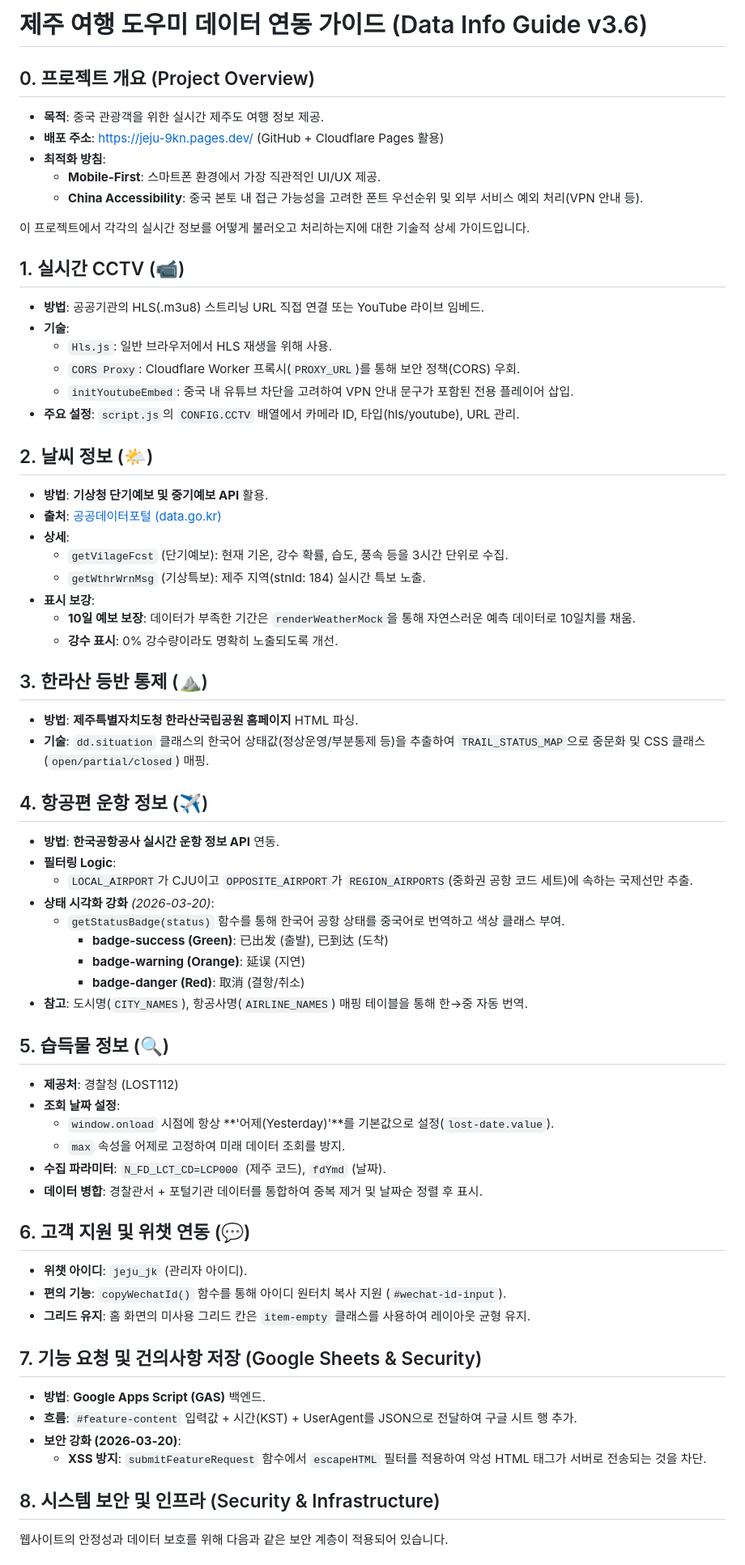
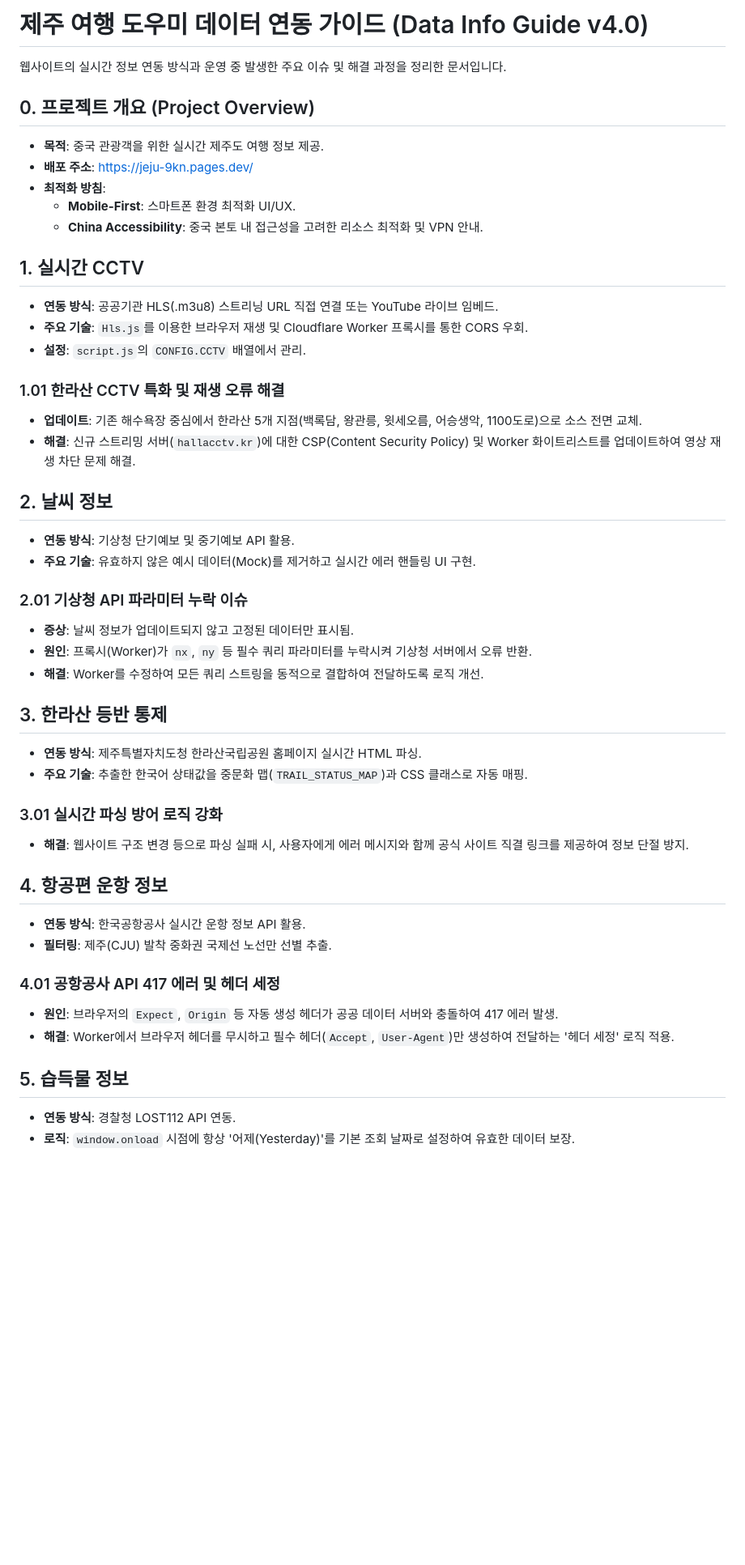
Before and after one commit to smile0300/jeju, a Markdown page: data_info_guide.md, the part around one of its changes. Shown at 81% size. GitHub-like rendering; blank space fills up the shorter version.

Commit message:
docs: restructure data_info_guide.md to v4.0

```diff
--- a/data_info_guide.md
+++ b/data_info_guide.md
@@ -1,66 +1,48 @@
-# 제주 여행 도우미 데이터 연동 가이드 (Data Info Guide v3.6)
+# 제주 여행 도우미 데이터 연동 가이드 (Data Info Guide v4.0)
+
+웹사이트의 실시간 정보 연동 방식과 운영 중 발생한 주요 이슈 및 해결 과정을 정리한 문서입니다.
 
 ## 0. 프로젝트 개요 (Project Overview)
 - **목적**: 중국 관광객을 위한 실시간 제주도 여행 정보 제공.
-- **배포 주소**: [https://jeju-9kn.pages.dev/](https://jeju-9kn.pages.dev/) (GitHub + Cloudflare Pages 활용)
+- **배포 주소**: [https://jeju-9kn.pages.dev/](https://jeju-9kn.pages.dev/)
 - **최적화 방침**:
-  - **Mobile-First**: 스마트폰 환경에서 가장 직관적인 UI/UX 제공.
-  - **China Accessibility**: 중국 본토 내 접근 가능성을 고려한 폰트 우선순위 및 외부 서비스 예외 처리(VPN 안내 등).
+  - **Mobile-First**: 스마트폰 환경 최적화 UI/UX.
+  - **China Accessibility**: 중국 본토 내 접근성을 고려한 리소스 최적화 및 VPN 안내.
 
-이 프로젝트에서 각각의 실시간 정보를 어떻게 불러오고 처리하는지에 대한 기술적 상세 가이드입니다.
+## 1. 실시간 CCTV
+- **연동 방식**: 공공기관 HLS(.m3u8) 스트리닝 URL 직접 연결 또는 YouTube 라이브 임베드.
+- **주요 기술**: `Hls.js`를 이용한 브라우저 재생 및 Cloudflare Worker 프록시를 통한 CORS 우회.
+- **설정**: `script.js`의 `CONFIG.CCTV` 배열에서 관리.
 
-## 1. 실시간 CCTV (📹)
-- **방법**: 공공기관의 HLS(.m3u8) 스트리닝 URL 직접 연결 또는 YouTube 라이브 임베드.
-- **기술**:
-  - `Hls.js`: 일반 브라우저에서 HLS 재생을 위해 사용.
-  - `CORS Proxy`: Cloudflare Worker 프록시(`PROXY_URL`)를 통해 보안 정책(CORS) 우회.
-  - `initYoutubeEmbed`: 중국 내 유튜브 차단을 고려하여 VPN 안내 문구가 포함된 전용 플레이어 삽입.
-- **주요 설정**: `script.js`의 `CONFIG.CCTV` 배열에서 카메라 ID, 타입(hls/youtube), URL 관리.
+### 1.01 한라산 CCTV 특화 및 재생 오류 해결
+- **업데이트**: 기존 해수욕장 중심에서 한라산 5개 지점(백록담, 왕관릉, 윗세오름, 어승생악, 1100도로)으로 소스 전면 교체.
+- **해결**: 신규 스트리밍 서버(`hallacctv.kr`)에 대한 CSP(Content Security Policy) 및 Worker 화이트리스트를 업데이트하여 영상 재생 차단 문제 해결.
 
-## 2. 날씨 정보 (🌤️)
-- **방법**: **기상청 단기예보 및 중기예보 API** 활용.
-- **출처**: [공공데이터포털 (data.go.kr)](https://www.data.go.kr)
-- **상세**:
-  - `getVilageFcst` (단기예보): 현재 기온, 강수 확률, 습도, 풍속 등을 3시간 단위로 수집.
-  - `getWthrWrnMsg` (기상특보): 제주 지역(stnId: 184) 실시간 특보 노출.
-- **표시 보강**:
-  - **10일 예보 보장**: 데이터가 부족한 기간은 `renderWeatherMock`을 통해 자연스러운 예측 데이터로 10일치를 채움.
-  - **강수 표시**: 0% 강수량이라도 명확히 노출되도록 개선.
+## 2. 날씨 정보
+- **연동 방식**: 기상청 단기예보 및 중기예보 API 활용.
+- **주요 기술**: 유효하지 않은 예시 데이터(Mock)를 제거하고 실시간 에러 핸들링 UI 구현.
 
-## 3. 한라산 등반 통제 (⛰️)
-- **방법**: **제주특별자치도청 한라산국립공원 홈페이지** HTML 파싱.
-- **기술**: `dd.situation` 클래스의 한국어 상태값(정상운영/부분통제 등)을 추출하여 `TRAIL_STATUS_MAP`으로 중문화 및 CSS 클래스(`open/partial/closed`) 매핑.
+### 2.01 기상청 API 파라미터 누락 이슈
+- **증상**: 날씨 정보가 업데이트되지 않고 고정된 데이터만 표시됨.
+- **원인**: 프록시(Worker)가 `nx`, `ny` 등 필수 쿼리 파라미터를 누락시켜 기상청 서버에서 오류 반환.
+- **해결**: Worker를 수정하여 모든 쿼리 스트링을 동적으로 결합하여 전달하도록 로직 개선.
 
-## 4. 항공편 운항 정보 (✈️)
-- **방법**: **한국공항공사 실시간 운항 정보 API** 연동.
-- **필터링 Logic**:
-  - `LOCAL_AIRPORT`가 CJU이고 `OPPOSITE_AIRPORT`가 `REGION_AIRPORTS`(중화권 공항 코드 세트)에 속하는 국제선만 추출.
-- **상태 시각화 강화** *(2026-03-20)*:
-  - `getStatusBadge(status)` 함수를 통해 한국어 공항 상태를 중국어로 번역하고 색상 클래스 부여.
-    - **badge-success (Green)**: 已出发 (출발), 已到达 (도착)
-    - **badge-warning (Orange)**: 延误 (지연)
-    - **badge-danger (Red)**: 取消 (결항/취소)
-- **참고**: 도시명(`CITY_NAMES`), 항공사명(`AIRLINE_NAMES`) 매핑 테이블을 통해 한→중 자동 번역.
+## 3. 한라산 등반 통제
+- **연동 방식**: 제주특별자치도청 한라산국립공원 홈페이지 실시간 HTML 파싱.
+- **주요 기술**: 추출한 한국어 상태값을 중문화 맵(`TRAIL_STATUS_MAP`)과 CSS 클래스로 자동 매핑.
 
-## 5. 습득물 정보 (🔍)
-- **제공처**: 경찰청 (LOST112)
-- **조회 날짜 설정**:
-  - `window.onload` 시점에 항상 **'어제(Yesterday)'**를 기본값으로 설정(`lost-date.value`).
-  - `max` 속성을 어제로 고정하여 미래 데이터 조회를 방지.
-- **수집 파라미터**: `N_FD_LCT_CD=LCP000` (제주 코드), `fdYmd` (날짜).
-- **데이터 병합**: 경찰관서 + 포털기관 데이터를 통합하여 중복 제거 및 날짜순 정렬 후 표시.
+### 3.01 실시간 파싱 방어 로직 강화
+- **해결**: 웹사이트 구조 변경 등으로 파싱 실패 시, 사용자에게 에러 메시지와 함께 공식 사이트 직결 링크를 제공하여 정보 단절 방지.
 
-## 6. 고객 지원 및 위챗 연동 (💬)
-- **위챗 아이디**: `jeju_jk` (관리자 아이디).
-- **편의 기능**: `copyWechatId()` 함수를 통해 아이디 원터치 복사 지원 (`#wechat-id-input`).
-- **그리드 유지**: 홈 화면의 미사용 그리드 칸은 `item-empty` 클래스를 사용하여 레이아웃 균형 유지.
+## 4. 항공편 운항 정보
+- **연동 방식**: 한국공항공사 실시간 운항 정보 API 활용.
+- **필터링**: 제주(CJU) 발착 중화권 국제선 노선만 선별 추출.
 
-## 7. 기능 요청 및 건의사항 저장 (Google Sheets & Security)
-- **방법**: **Google Apps Script (GAS)** 백엔드.
-- **흐름**: `#feature-content` 입력값 + 시간(KST) + UserAgent를 JSON으로 전달하여 구글 시트 행 추가.
-- **보안 강화 (2026-03-20)**:
-    - **XSS 방지**: `submitFeatureRequest` 함수에서 `escapeHTML` 필터를 적용하여 악성 HTML 태그가 서버로 전송되는 것을 차단.
+### 4.01 공항공사 API 417 에러 및 헤더 세정
+- **원인**: 브라우저의 `Expect`, `Origin` 등 자동 생성 헤더가 공공 데이터 서버와 충돌하여 417 에러 발생.
+- **해결**: Worker에서 브라우저 헤더를 무시하고 필수 헤더(`Accept`, `User-Agent`)만 생성하여 전달하는 '헤더 세정' 로직 적용.
 
-## 8. 시스템 보안 및 인프라 (Security & Infrastructure)
-웹사이트의 안정성과 데이터 보호를 위해 다음과 같은 보안 계층이 적용되어 있습니다.
+## 5. 습득물 정보
+- **연동 방식**: 경찰청 LOST112 API 연동.
+- **로직**: `window.onload` 시점에 항상 '어제(Yesterday)'를 기본 조회 날짜로 설정하여 유효한 데이터 보장.
 
```
Also changed, not shown: other parts of data_info_guide.md (+15 -36 lines).
